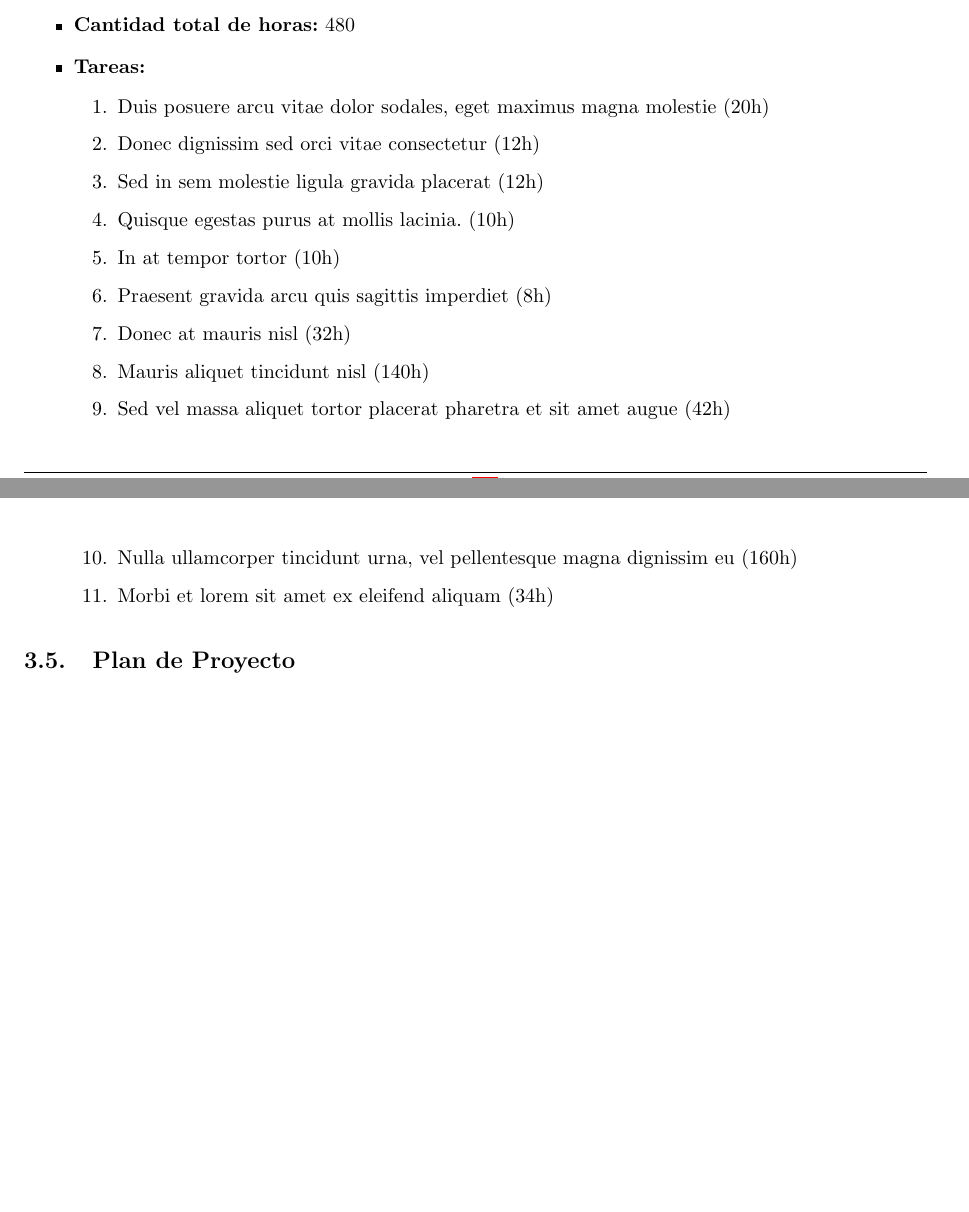
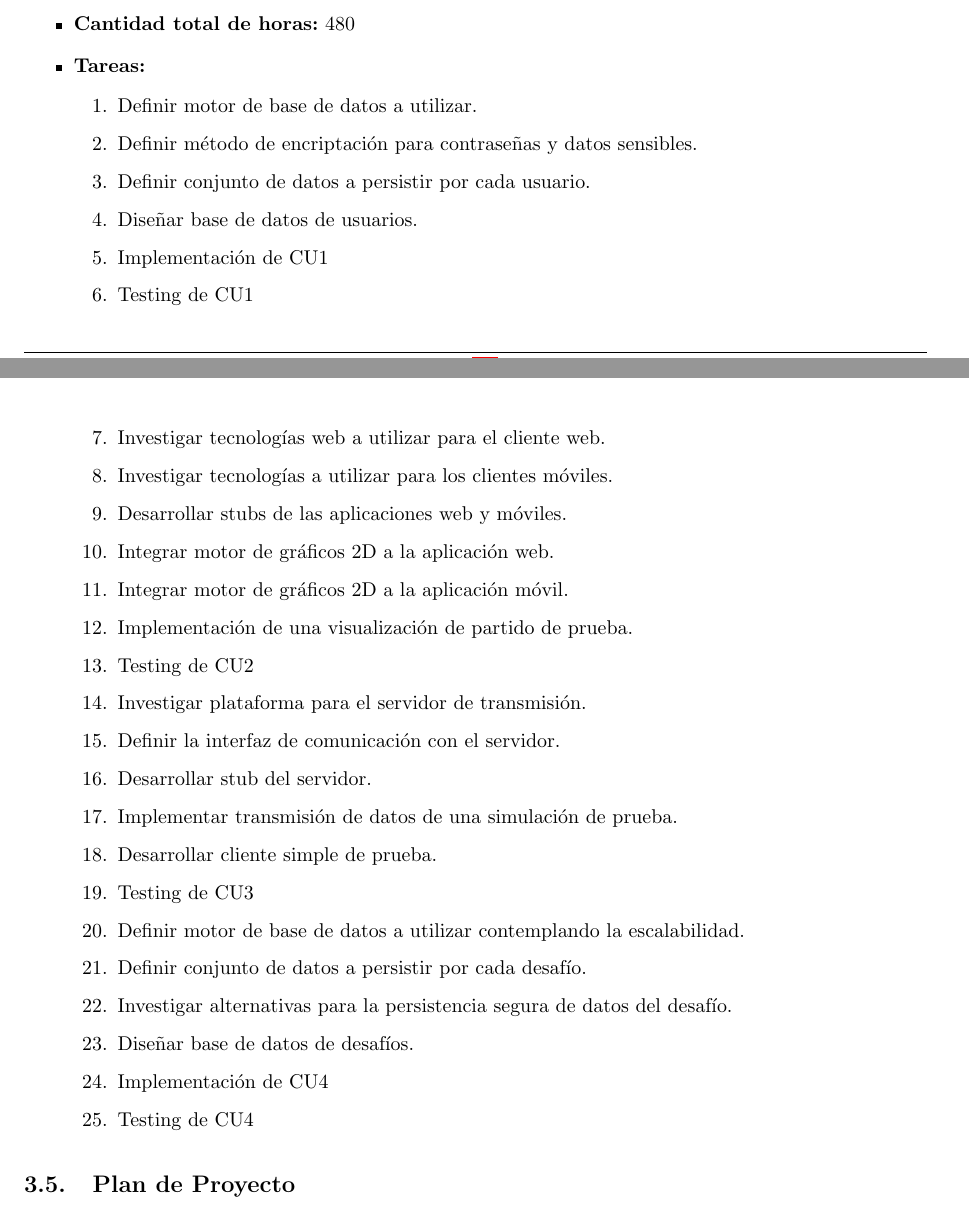
Before and after one commit to ealmansi/isw2-tp2, a LaTeX document (tex/informe.tex): two parts of pages 7 and 8 of 10, joined at a grey line, cut so that both start at the same text, the shorter picture padded with empty space. Compiled offline with pdfLaTeX.

Commit message:
Tareas primera iteracion.

```diff
--- a/tex/informe.tex
+++ b/tex/informe.tex
@@ -382,17 +388,31 @@ A continuación se detallan las tareas diagramadas para los casos de uso incluid
   \item \textbf{Cantidad total de horas:} 480
   \item \textbf{Tareas:}
 \begin{enumerate}
-  \item Duis posuere arcu vitae dolor sodales, eget maximus magna molestie (20h)
-  \item Donec dignissim sed orci vitae consectetur (12h)
-  \item Sed in sem molestie ligula gravida placerat (12h)
-  \item Quisque egestas purus at mollis lacinia. (10h)
-  \item In at tempor tortor (10h)
-  \item Praesent gravida arcu quis sagittis imperdiet (8h)
-  \item Donec at mauris nisl (32h)
-  \item Mauris aliquet tincidunt nisl (140h)
-  \item Sed vel massa aliquet tortor placerat pharetra et sit amet augue (42h)
-  \item Nulla ullamcorper tincidunt urna, vel pellentesque magna dignissim eu (160h)
-  \item Morbi et lorem sit amet ex eleifend aliquam (34h)
+  \item Definir motor de base de datos a utilizar.
+  \item Definir método de encriptación para contraseñas y datos sensibles.
+  \item Definir conjunto de datos a persistir por cada usuario.
+  \item Diseñar base de datos de usuarios.
+  \item Implementación de CU1
+  \item Testing de CU1
+  \item Investigar tecnologías web a utilizar para el cliente web.
+  \item Investigar tecnologías a utilizar para los clientes móviles.
+  \item Desarrollar stubs de las aplicaciones web y móviles.
+  \item Integrar motor de gráficos 2D a la aplicación web.
+  \item Integrar motor de gráficos 2D a la aplicación móvil.
+  \item Implementación de una visualización de partido de prueba.
+  \item Testing de CU2
+  \item Investigar plataforma para el servidor de transmisión.
+  \item Definir la interfaz de comunicación con el servidor.
+  \item Desarrollar stub del servidor.
+  \item Implementar transmisión de datos de una simulación de prueba.
+  \item Desarrollar cliente simple de prueba.
+  \item Testing de CU3
+  \item Definir motor de base de datos a utilizar contemplando la escalabilidad.
+  \item Definir conjunto de datos a persistir por cada desafío.
+  \item Investigar alternativas para la persistencia segura de datos del desafío.
+  \item Diseñar base de datos de desafíos.
+  \item Implementación de CU4
+  \item Testing de CU4
 \end{enumerate}
 \end{itemize}
 
```
Also changed, not shown: tex/informe.tex (66 more changed lines), 1 other file.
